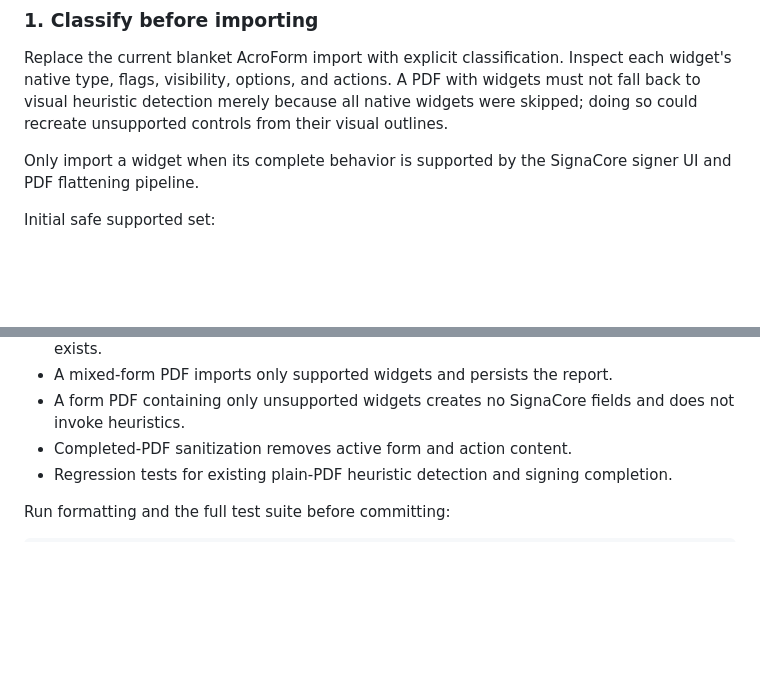
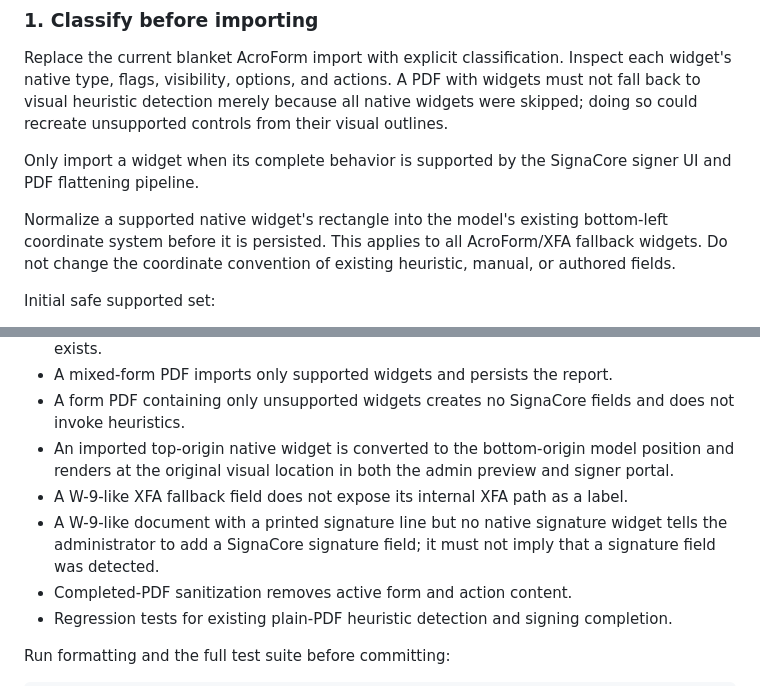
Before and after one commit to carnage999-max/signacore-api, a Markdown page: CLAUDE.md, 2 parts joined by grey strips. Rendered like a GitHub page; blank space fills up the shorter version.

```diff
--- a/CLAUDE.md
+++ b/CLAUDE.md
@@ -81,6 +135,8 @@ The final signed document cannot be claimed to have active content stripped unti
 Replace the current blanket AcroForm import with explicit classification. Inspect each widget's native type, flags, visibility, options, and actions. A PDF with widgets must not fall back to visual heuristic detection merely because all native widgets were skipped; doing so could recreate unsupported controls from their visual outlines.
 
 Only import a widget when its complete behavior is supported by the SignaCore signer UI and PDF flattening pipeline.
+
+Normalize a supported native widget's rectangle into the model's existing bottom-left coordinate system before it is persisted. This applies to all AcroForm/XFA fallback widgets. Do not change the coordinate convention of existing heuristic, manual, or authored fields.
 
 Initial safe supported set:
 
@@ -166,6 +222,9 @@ At minimum, add API-level tests for:
 - Multiline widget ignored with `UNSUPPORTED_MULTILINE_TEXT` warning until textarea support exists.
 - A mixed-form PDF imports only supported widgets and persists the report.
 - A form PDF containing only unsupported widgets creates no SignaCore fields and does not invoke heuristics.
+- An imported top-origin native widget is converted to the bottom-origin model position and renders at the original visual location in both the admin preview and signer portal.
+- A W-9-like XFA fallback field does not expose its internal XFA path as a label.
+- A W-9-like document with a printed signature line but no native signature widget tells the administrator to add a SignaCore signature field; it must not imply that a signature field was detected.
 - Completed-PDF sanitization removes active form and action content.
 - Regression tests for existing plain-PDF heuristic detection and signing completion.
 
```
Also changed, not shown: other parts of CLAUDE.md (+54 -0 lines).
